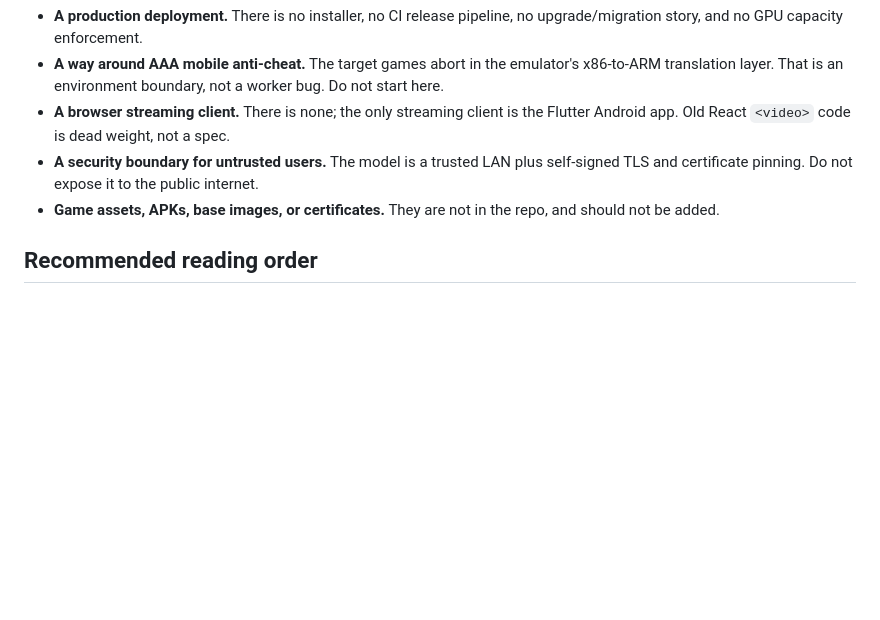
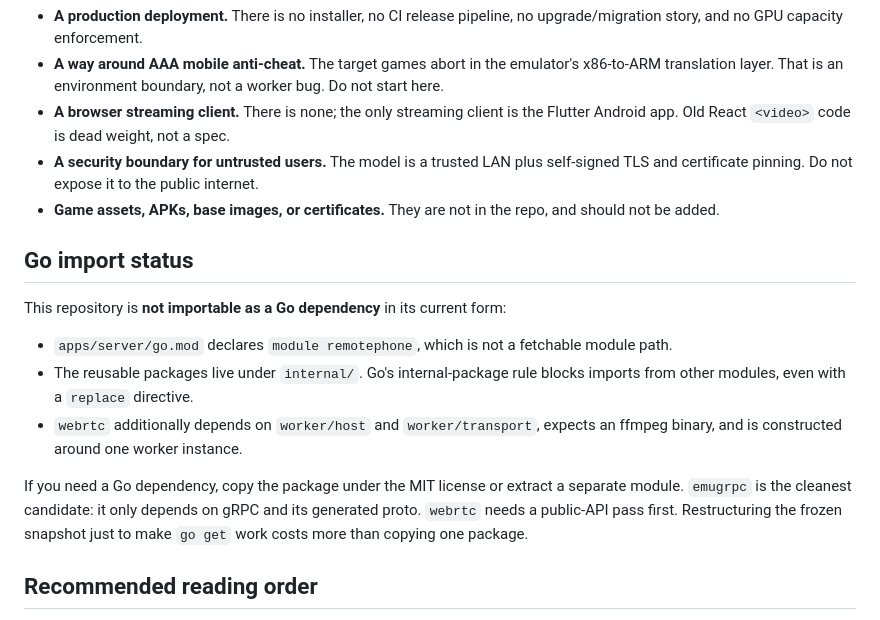
Before and after one commit to DR1N0/RemotePhone, a Markdown page: docs/reuse-map.md, the part around the change. Drawn GitHub-style; blank space fills up the shorter version.

Commit message:
docs: record Go import status and extraction limits

```diff
--- a/docs/reuse-map.md
+++ b/docs/reuse-map.md
@@ -56,6 +56,22 @@ auth model, or AVD layout.
 - **Game assets, APKs, base images, or certificates.** They are not in the repo,
   and should not be added.
 
+## Go import status
+
+This repository is **not importable as a Go dependency** in its current form:
+
+- `apps/server/go.mod` declares `module remotephone`, which is not a fetchable
+  module path.
+- The reusable packages live under `internal/`. Go's internal-package rule blocks
+  imports from other modules, even with a `replace` directive.
+- `webrtc` additionally depends on `worker/host` and `worker/transport`, expects
+  an ffmpeg binary, and is constructed around one worker instance.
+
+If you need a Go dependency, copy the package under the MIT license or extract a
+separate module. `emugrpc` is the cleanest candidate: it only depends on gRPC and
+its generated proto. `webrtc` needs a public-API pass first. Restructuring the
+frozen snapshot just to make `go get` work costs more than copying one package.
+
 ## Recommended reading order
 
 1. [Architecture overview](architecture/overview.md) - process topology and the
```
